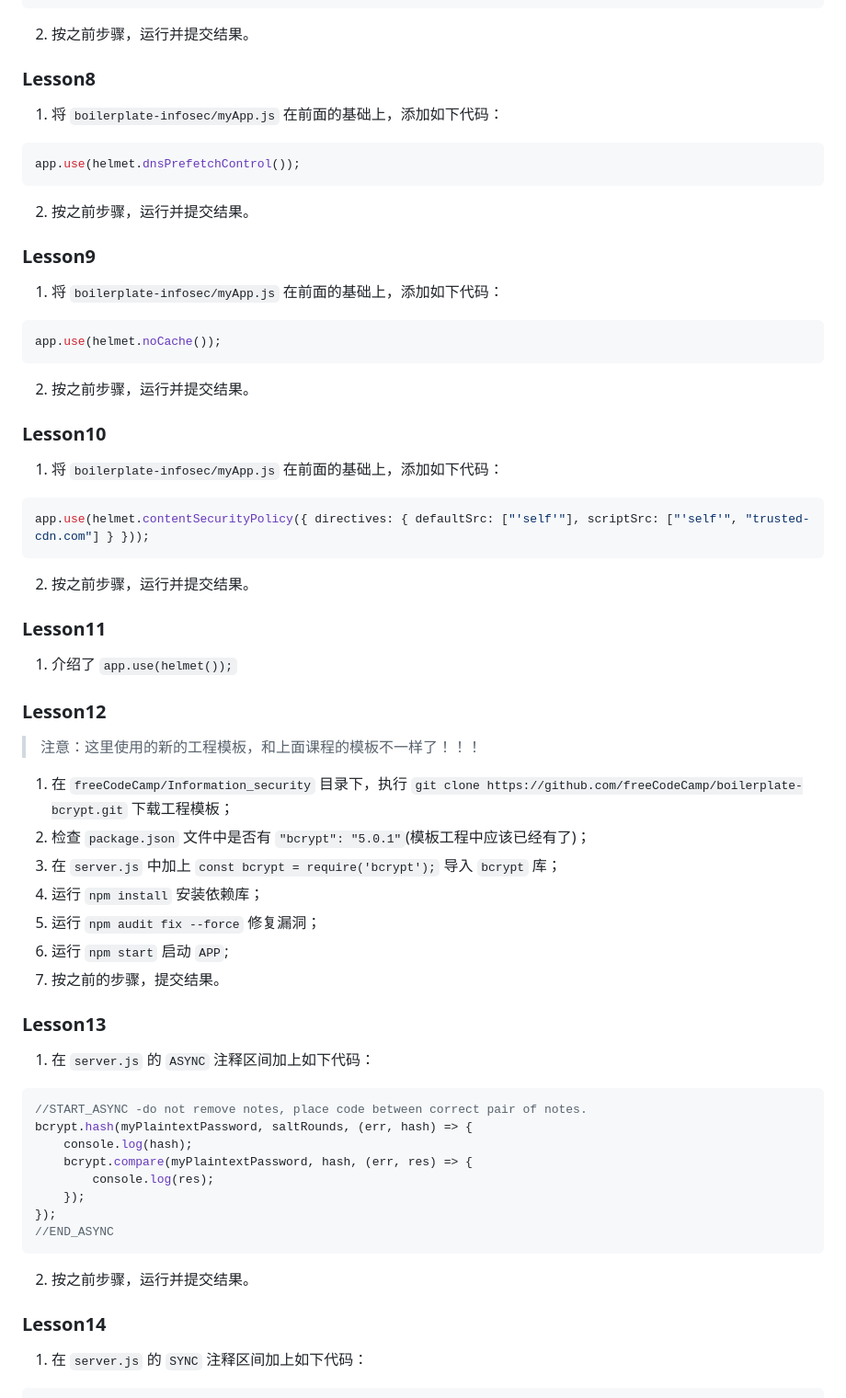
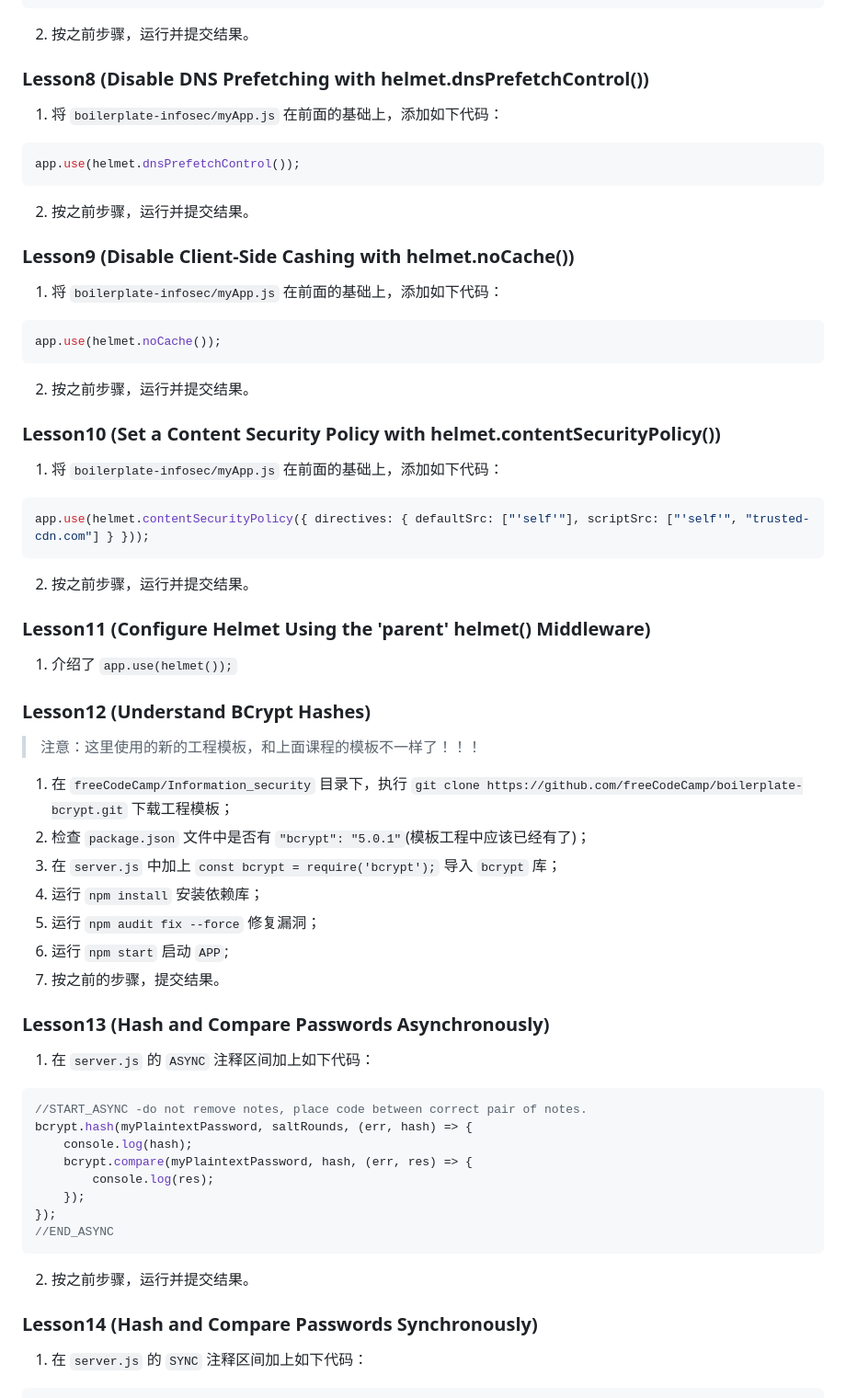
Before and after one commit to ShadowThree/freeCodeCamp, a Markdown page: Information_security/README.md, the part around the change printed below. Shown: that part at 92% size. GitHub-like rendering.

````diff
--- a/Information_security/README.md
+++ b/Information_security/README.md
@@ -74,31 +74,31 @@ app.use(helmet.hsts({ maxAge: timeInSec, force: true }));
 ```
 2. 按之前步骤，运行并提交结果。
 
-### Lesson8
+### Lesson8 (Disable DNS Prefetching with helmet.dnsPrefetchControl())
 1. 将 `boilerplate-infosec/myApp.js` 在前面的基础上，添加如下代码：
 ```js
 app.use(helmet.dnsPrefetchControl());
 ```
 2. 按之前步骤，运行并提交结果。
 
-### Lesson9
+### Lesson9 (Disable Client-Side Cashing with helmet.noCache())
 1. 将 `boilerplate-infosec/myApp.js` 在前面的基础上，添加如下代码：
 ```js
 app.use(helmet.noCache());
 ```
 2. 按之前步骤，运行并提交结果。
 
-### Lesson10
+### Lesson10 (Set a Content Security Policy with helmet.contentSecurityPolicy())
 1. 将 `boilerplate-infosec/myApp.js` 在前面的基础上，添加如下代码：
 ```js
 app.use(helmet.contentSecurityPolicy({ directives: { defaultSrc: ["'self'"], scriptSrc: ["'self'", "trusted-cdn.com"] } }));
 ```
 2. 按之前步骤，运行并提交结果。
 
-### Lesson11
+### Lesson11 (Configure Helmet Using the 'parent' helmet() Middleware)
 1. 介绍了 `app.use(helmet());`
 
-### Lesson12
+### Lesson12 (Understand BCrypt Hashes)
 > 注意：这里使用的新的工程模板，和上面课程的模板不一样了！！！
 1. 在 `freeCodeCamp/Information_security` 目录下，执行 `git clone https://github.com/freeCodeCamp/boilerplate-bcrypt.git` 下载工程模板；
 2. 检查 `package.json` 文件中是否有 `"bcrypt": "5.0.1"`(模板工程中应该已经有了)；
@@ -108,7 +108,7 @@ app.use(helmet.contentSecurityPolicy({ directives: { defaultSrc: ["'self'"], scr
 6. 运行 `npm start` 启动 `APP`;
 7. 按之前的步骤，提交结果。
 
-### Lesson13
+### Lesson13 (Hash and Compare Passwords Asynchronously)
 1. 在 `server.js` 的 `ASYNC` 注释区间加上如下代码：
 ```js
 //START_ASYNC -do not remove notes, place code between correct pair of notes.
@@ -122,7 +122,7 @@ bcrypt.hash(myPlaintextPassword, saltRounds, (err, hash) => {
 ```
 2. 按之前步骤，运行并提交结果。
 
-### Lesson14
+### Lesson14 (Hash and Compare Passwords Synchronously)
 1. 在 `server.js` 的 `SYNC` 注释区间加上如下代码：
 ```js
 //START_SYNC
````
Also changed, not shown: other parts of Information_security/README.md (+7 -7 lines).
